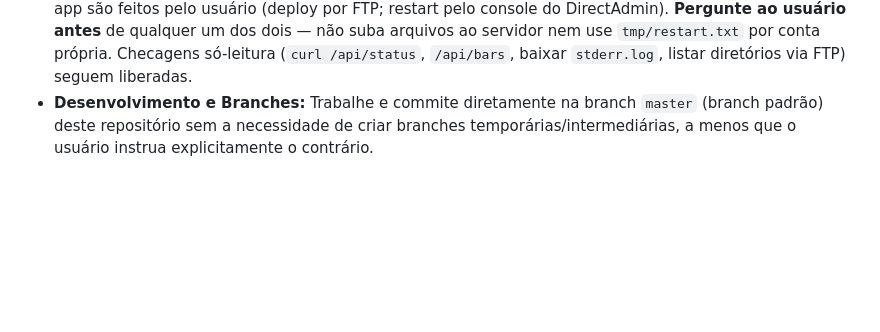
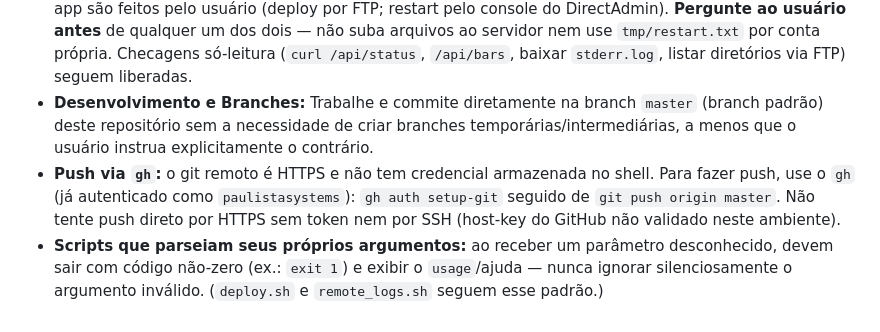
Before and after one commit to paulistasystems/scanner-acoes, a Markdown page: CLAUDE.md, the part around the change. Drawn GitHub-style; blank space fills up the shorter version.

Commit message:
docs(claude): documentar push via gh e validação de args em scripts

```diff
--- a/CLAUDE.md
+++ b/CLAUDE.md
@@ -159,3 +159,10 @@ that throttled/truncated Yahoo responses used to cause.
   por conta própria. Checagens só-leitura (`curl /api/status`, `/api/bars`, baixar
   `stderr.log`, listar diretórios via FTP) seguem liberadas.
 - **Desenvolvimento e Branches:** Trabalhe e commite diretamente na branch `master` (branch padrão) deste repositório sem a necessidade de criar branches temporárias/intermediárias, a menos que o usuário instrua explicitamente o contrário.
+- **Push via `gh`:** o git remoto é HTTPS e não tem credencial armazenada no shell. Para
+  fazer push, use o `gh` (já autenticado como `paulistasystems`): `gh auth setup-git`
+  seguido de `git push origin master`. Não tente push direto por HTTPS sem token nem por
+  SSH (host-key do GitHub não validado neste ambiente).
+- **Scripts que parseiam seus próprios argumentos:** ao receber um parâmetro desconhecido,
+  devem sair com código não-zero (ex.: `exit 1`) e exibir o `usage`/ajuda — nunca ignorar
+  silenciosamente o argumento inválido. (`deploy.sh` e `remote_logs.sh` seguem esse padrão.)
```
